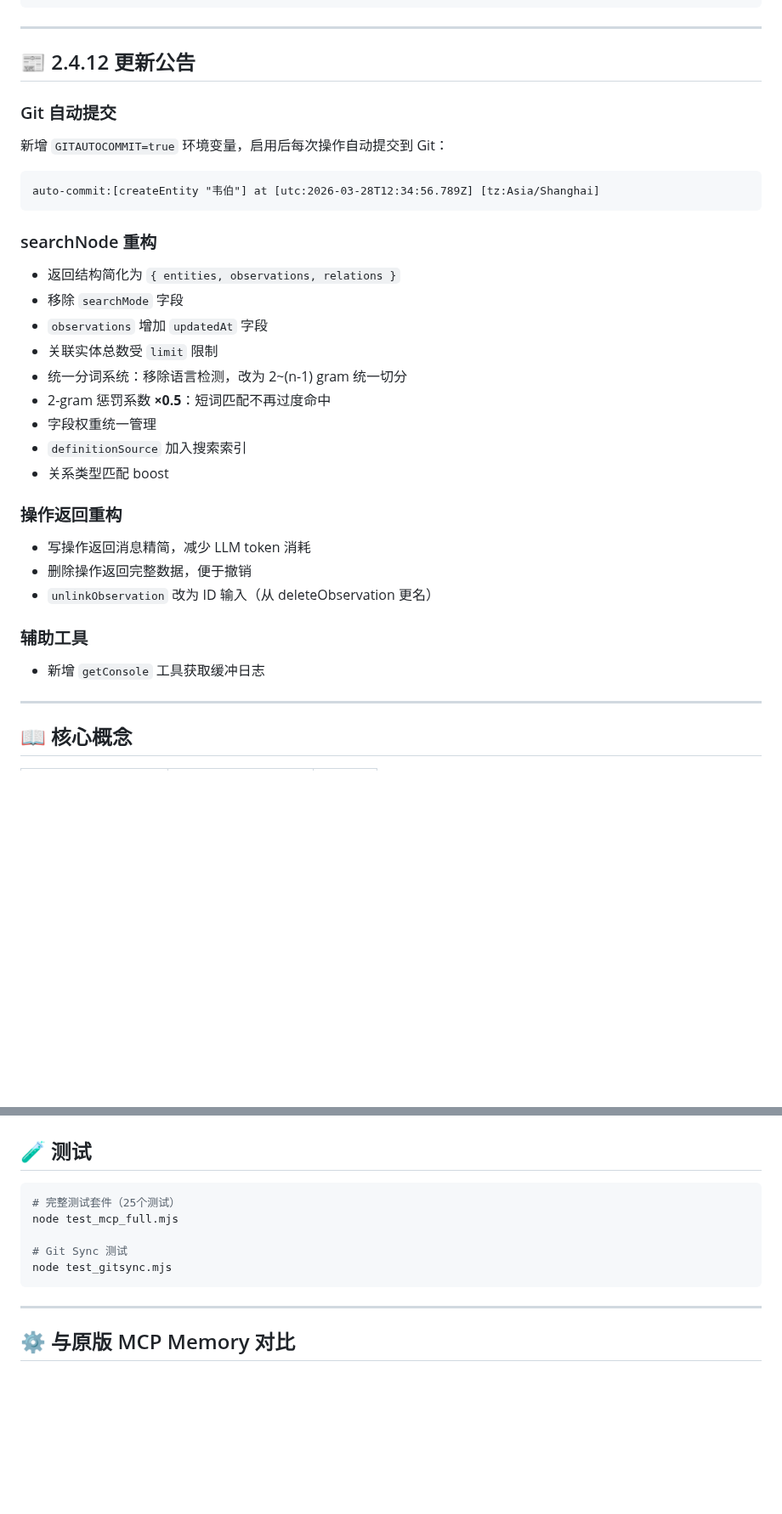
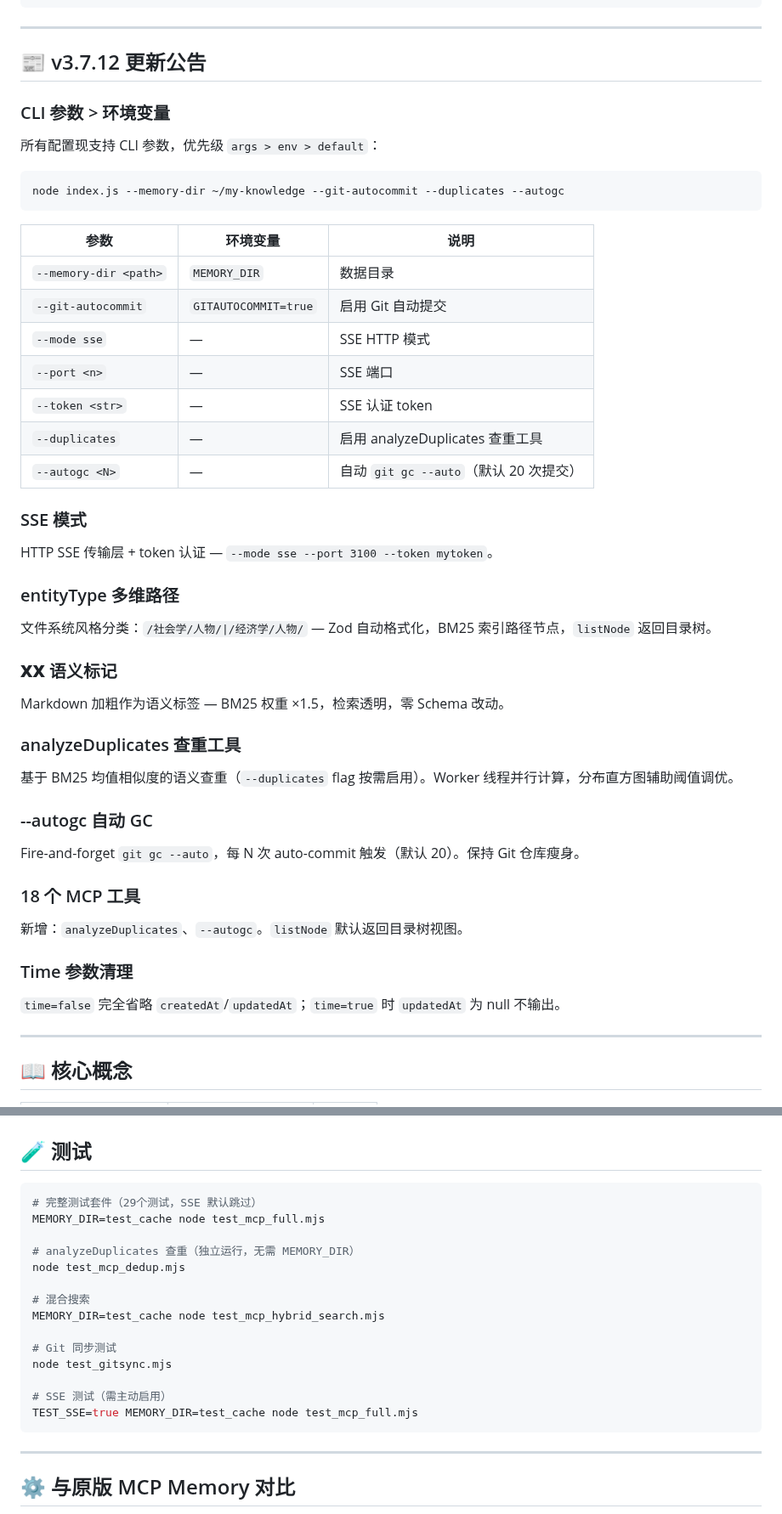
Before and after one commit to Qtgcy08/MemFS, a Markdown page: docs/README_zh-CN.md, 2 parts joined by grey strips. Shown at 85% size. Drawn GitHub-style; blank space fills up the shorter version.

Commit message:
docs: update Chinese README for v3.7.12

````diff
--- a/docs/README_zh-CN.md
+++ b/docs/README_zh-CN.md
@@ -79,37 +79,53 @@ GITAUTOCOMMIT=true node index.js
 
 ---
 
-## 📰 2.4.12 更新公告
+## 📰 v3.7.12 更新公告
 
-### Git 自动提交
+### CLI 参数 > 环境变量
 
-新增 `GITAUTOCOMMIT=true` 环境变量，启用后每次操作自动提交到 Git：
+所有配置现支持 CLI 参数，优先级 `args > env > default`：
 
-```
-auto-commit:[createEntity "韦伯"] at [utc:2026-03-28T12:34:56.789Z] [tz:Asia/Shanghai]
+```bash
+node index.js --memory-dir ~/my-knowledge --git-autocommit --duplicates --autogc
 ```
 
-### searchNode 重构
+| 参数 | 环境变量 | 说明 |
+|------|---------|------|
+| `--memory-dir <path>` | `MEMORY_DIR` | 数据目录 |
+| `--git-autocommit` | `GITAUTOCOMMIT=true` | 启用 Git 自动提交 |
+| `--mode sse` | — | SSE HTTP 模式 |
+| `--port <n>` | — | SSE 端口 |
+| `--token <str>` | — | SSE 认证 token |
+| `--duplicates` | — | 启用 analyzeDuplicates 查重工具 |
+| `--autogc <N>` | — | 自动 `git gc --auto`（默认 20 次提交） |
 
-- 返回结构简化为 `{ entities, observations, relations }`
-- 移除 `searchMode` 字段
-- `observations` 增加 `updatedAt` 字段
-- 关联实体总数受 `limit` 限制
-- 统一分词系统：移除语言检测，改为 2~(n-1) gram 统一切分
-- 2-gram 惩罚系数 **×0.5**：短词匹配不再过度命中
-- 字段权重统一管理
-- `definitionSource` 加入搜索索引
-- 关系类型匹配 boost
+### SSE 模式
 
-### 操作返回重构
+HTTP SSE 传输层 + token 认证 — `--mode sse --port 3100 --token mytoken`。
 
-- 写操作返回消息精简，减少 LLM token 消耗
-- 删除操作返回完整数据，便于撤销
-- `unlinkObservation` 改为 ID 输入（从 deleteObservation 更名）
+### entityType 多维路径
 
-### 辅助工具
+文件系统风格分类：`/社会学/人物/|/经济学/人物/` — Zod 自动格式化，BM25 索引路径节点，`listNode` 返回目录树。
 
-- 新增 `getConsole` 工具获取缓冲日志
+### **XX** 语义标记
+
+Markdown 加粗作为语义标签 — BM25 权重 ×1.5，检索透明，零 Schema 改动。
+
+### analyzeDuplicates 查重工具
+
+基于 BM25 均值相似度的语义查重（`--duplicates` flag 按需启用）。Worker 线程并行计算，分布直方图辅助阈值调优。
+
+### --autogc 自动 GC
+
+Fire-and-forget `git gc --auto`，每 N 次 auto-commit 触发（默认 20）。保持 Git 仓库瘦身。
+
+### 18 个 MCP 工具
+
+新增：`analyzeDuplicates`、`--autogc`。`listNode` 默认返回目录树视图。
+
+### Time 参数清理
+
+`time=false` 完全省略 `createdAt`/`updatedAt`；`time=true` 时 `updatedAt` 为 null 不输出。
 
 ---
 
@@ -415,11 +437,20 @@ git checkout legacy
 ## 🧪 测试
 
 ```bash
-# 完整测试套件（25个测试）
-node test_mcp_full.mjs
+# 完整测试套件（29个测试，SSE 默认跳过）
+MEMORY_DIR=test_cache node test_mcp_full.mjs
 
-# Git Sync 测试
+# analyzeDuplicates 查重（独立运行，无需 MEMORY_DIR）
+node test_mcp_dedup.mjs
+
+# 混合搜索
+MEMORY_DIR=test_cache node test_mcp_hybrid_search.mjs
+
+# Git 同步测试
 node test_gitsync.mjs
+
+# SSE 测试（需主动启用）
+TEST_SSE=true MEMORY_DIR=test_cache node test_mcp_full.mjs
 ```
 
 ---
````
Also changed, not shown: other parts of docs/README_zh-CN.md (+27 -21 lines).
